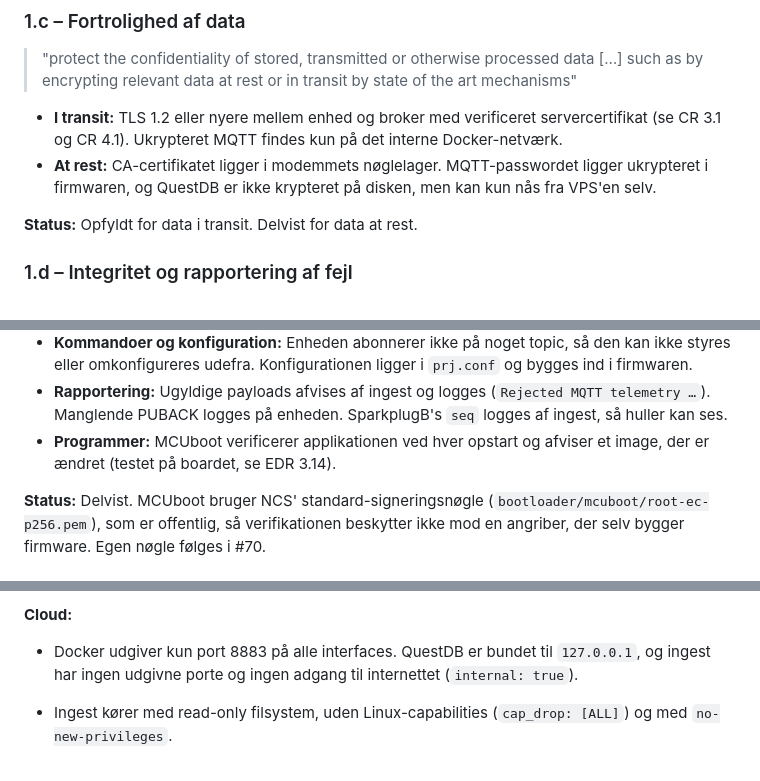
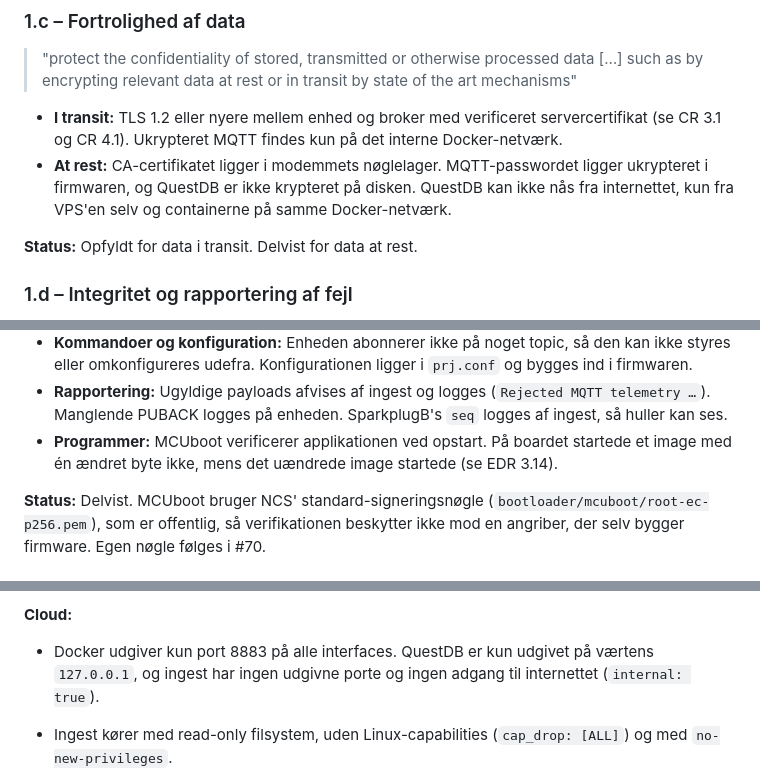
Before and after one commit to mwsk75996/AITSM, a Markdown page: docs/standarder-iec62443-cra.md, 3 parts joined by grey strips. Drawn GitHub-style.

```diff
--- a/docs/standarder-iec62443-cra.md
+++ b/docs/standarder-iec62443-cra.md
@@ -319,8 +346,9 @@ vores SL-T.
   servercertifikat (se CR 3.1 og CR 4.1). Ukrypteret MQTT findes kun på det
   interne Docker-netværk.
 - **At rest:** CA-certifikatet ligger i modemmets nøglelager. MQTT-passwordet
-  ligger ukrypteret i firmwaren, og QuestDB er ikke krypteret på disken, men kan
-  kun nås fra VPS'en selv.
+  ligger ukrypteret i firmwaren, og QuestDB er ikke krypteret på disken. QuestDB
+  kan ikke nås fra internettet, kun fra VPS'en selv og containerne på samme
+  Docker-netværk.
 
 **Status:** Opfyldt for data i transit. Delvist for data at rest.
 
@@ -340,8 +368,9 @@ vores SL-T.
 - **Rapportering:** Ugyldige payloads afvises af ingest og logges
   (`Rejected MQTT telemetry …`). Manglende PUBACK logges på enheden.
   SparkplugB's `seq` logges af ingest, så huller kan ses.
-- **Programmer:** MCUboot verificerer applikationen ved hver opstart og afviser
-  et image, der er ændret (testet på boardet, se EDR 3.14).
+- **Programmer:** MCUboot verificerer applikationen ved opstart. På boardet
+  startede et image med én ændret byte ikke, mens det uændrede image startede
+  (se EDR 3.14).
 
 **Status:** Delvist. MCUboot bruger NCS' standard-signeringsnøgle
 (`bootloader/mcuboot/root-ec-p256.pem`), som er offentlig, så verifikationen
@@ -366,8 +395,8 @@ beskytter ikke mod en angriber, der selv bygger firmware. Egen nøgle følges i
 
 **Cloud:**
 
-- Docker udgiver kun port 8883 på alle interfaces. QuestDB er bundet til
-  `127.0.0.1`, og ingest har ingen udgivne porte og ingen adgang til
+- Docker udgiver kun port 8883 på alle interfaces. QuestDB er kun udgivet på
+  værtens `127.0.0.1`, og ingest har ingen udgivne porte og ingen adgang til
   internettet (`internal: true`).
 - Ingest kører med read-only filsystem, uden Linux-capabilities
   (`cap_drop: [ALL]`) og med `no-new-privileges`.
```
Also changed, not shown: other parts of docs/standarder-iec62443-cra.md (+48 -21 lines).
